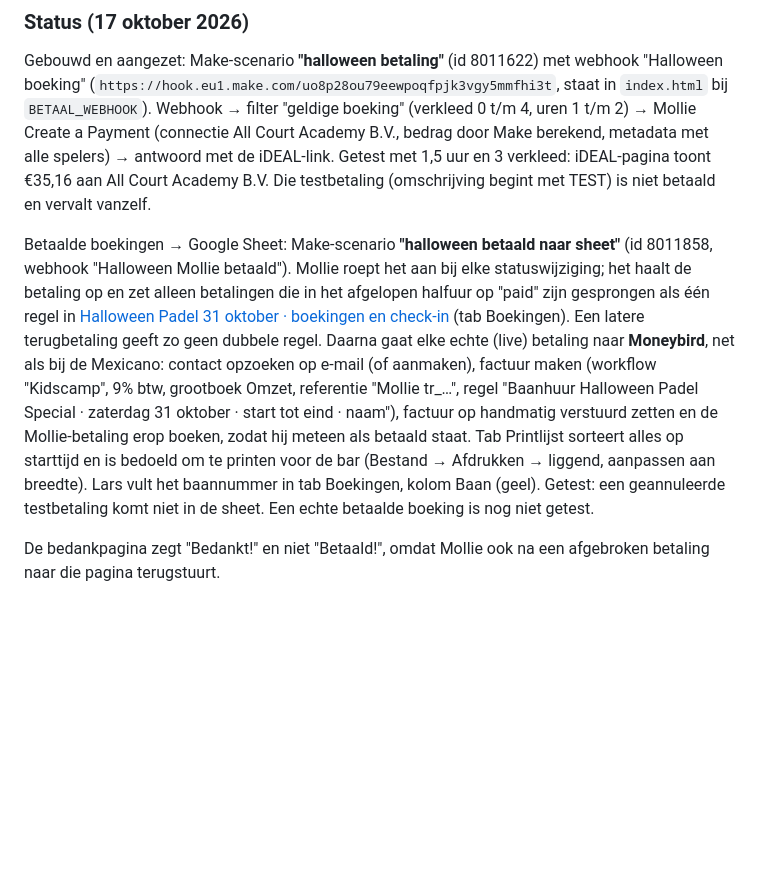
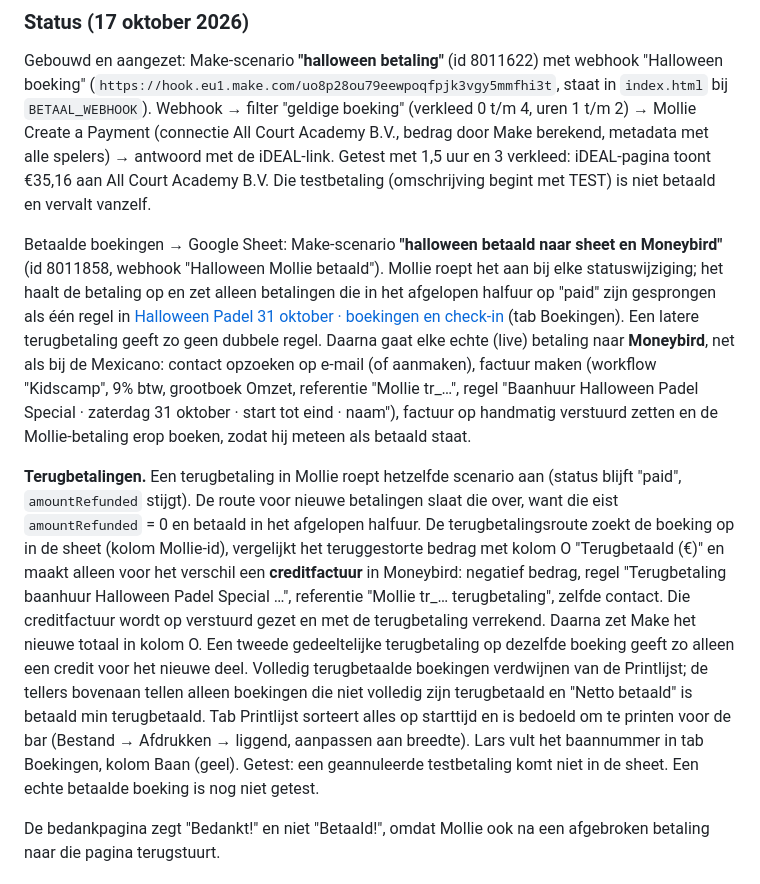
Before and after one commit to ldebruinlars/Event-cliniqs-poort-Padel, a Markdown page: sites/padelpadel-fiesta/README.md, the part around the change. GitHub-like rendering; blank space fills up the shorter version.

Commit message:
Halloween: terugbetaling in Mollie wordt creditfactuur in Moneybird, sheet houdt terugbetaald bij
Co-Authored-By: Claude Opus 5.5 <noreply@anthropic.com>
Claude-Session: https://claude.ai/code/session_01XvRhSgAuPfNbbAXDCSXsBF

```diff
--- a/sites/padelpadel-fiesta/README.md
+++ b/sites/padelpadel-fiesta/README.md
@@ -40,7 +40,9 @@ Flow: site → Netlify Forms (overzicht) → Make-webhook → Mollie createPayme
 
 Gebouwd en aangezet: Make-scenario **"halloween betaling"** (id 8011622) met webhook "Halloween boeking" (`https://hook.eu1.make.com/uo8p28ou79eewpoqfpjk3vgy5mmfhi3t`, staat in `index.html` bij `BETAAL_WEBHOOK`). Webhook → filter "geldige boeking" (verkleed 0 t/m 4, uren 1 t/m 2) → Mollie Create a Payment (connectie All Court Academy B.V., bedrag door Make berekend, metadata met alle spelers) → antwoord met de iDEAL-link. Getest met 1,5 uur en 3 verkleed: iDEAL-pagina toont €35,16 aan All Court Academy B.V. Die testbetaling (omschrijving begint met TEST) is niet betaald en vervalt vanzelf.
 
-Betaalde boekingen → Google Sheet: Make-scenario **"halloween betaald naar sheet"** (id 8011858, webhook "Halloween Mollie betaald"). Mollie roept het aan bij elke statuswijziging; het haalt de betaling op en zet alleen betalingen die in het afgelopen halfuur op "paid" zijn gesprongen als één regel in [Halloween Padel 31 oktober · boekingen en check-in](https://docs.google.com/spreadsheets/d/1JDcYpc3hiMmV3yYleYBBustmHQm1-N7fkt4-fqkBr_w/edit) (tab Boekingen). Een latere terugbetaling geeft zo geen dubbele regel. Daarna gaat elke echte (live) betaling naar **Moneybird**, net als bij de Mexicano: contact opzoeken op e-mail (of aanmaken), factuur maken (workflow "Kidscamp", 9% btw, grootboek Omzet, referentie "Mollie tr_…", regel "Baanhuur Halloween Padel Special · zaterdag 31 oktober · start tot eind · naam"), factuur op handmatig verstuurd zetten en de Mollie-betaling erop boeken, zodat hij meteen als betaald staat. Tab Printlijst sorteert alles op starttijd en is bedoeld om te printen voor de bar (Bestand → Afdrukken → liggend, aanpassen aan breedte). Lars vult het baannummer in tab Boekingen, kolom Baan (geel). Getest: een geannuleerde testbetaling komt niet in de sheet. Een echte betaalde boeking is nog niet getest.
+Betaalde boekingen → Google Sheet: Make-scenario **"halloween betaald naar sheet en Moneybird"** (id 8011858, webhook "Halloween Mollie betaald"). Mollie roept het aan bij elke statuswijziging; het haalt de betaling op en zet alleen betalingen die in het afgelopen halfuur op "paid" zijn gesprongen als één regel in [Halloween Padel 31 oktober · boekingen en check-in](https://docs.google.com/spreadsheets/d/1JDcYpc3hiMmV3yYleYBBustmHQm1-N7fkt4-fqkBr_w/edit) (tab Boekingen). Een latere terugbetaling geeft zo geen dubbele regel. Daarna gaat elke echte (live) betaling naar **Moneybird**, net als bij de Mexicano: contact opzoeken op e-mail (of aanmaken), factuur maken (workflow "Kidscamp", 9% btw, grootboek Omzet, referentie "Mollie tr_…", regel "Baanhuur Halloween Padel Special · zaterdag 31 oktober · start tot eind · naam"), factuur op handmatig verstuurd zetten en de Mollie-betaling erop boeken, zodat hij meteen als betaald staat.
+
+**Terugbetalingen.** Een terugbetaling in Mollie roept hetzelfde scenario aan (status blijft "paid", `amountRefunded` stijgt). De route voor nieuwe betalingen slaat die over, want die eist `amountRefunded` = 0 en betaald in het afgelopen halfuur. De terugbetalingsroute zoekt de boeking op in de sheet (kolom Mollie-id), vergelijkt het teruggestorte bedrag met kolom O "Terugbetaald (€)" en maakt alleen voor het verschil een **creditfactuur** in Moneybird: negatief bedrag, regel "Terugbetaling baanhuur Halloween Padel Special …", referentie "Mollie tr_… terugbetaling", zelfde contact. Die creditfactuur wordt op verstuurd gezet en met de terugbetaling verrekend. Daarna zet Make het nieuwe totaal in kolom O. Een tweede gedeeltelijke terugbetaling op dezelfde boeking geeft zo alleen een credit voor het nieuwe deel. Volledig terugbetaalde boekingen verdwijnen van de Printlijst; de tellers bovenaan tellen alleen boekingen die niet volledig zijn terugbetaald en "Netto betaald" is betaald min terugbetaald. Tab Printlijst sorteert alles op starttijd en is bedoeld om te printen voor de bar (Bestand → Afdrukken → liggend, aanpassen aan breedte). Lars vult het baannummer in tab Boekingen, kolom Baan (geel). Getest: een geannuleerde testbetaling komt niet in de sheet. Een echte betaalde boeking is nog niet getest.
 
 De bedankpagina zegt "Bedankt!" en niet "Betaald!", omdat Mollie ook na een afgebroken betaling naar die pagina terugstuurt.
 
```
